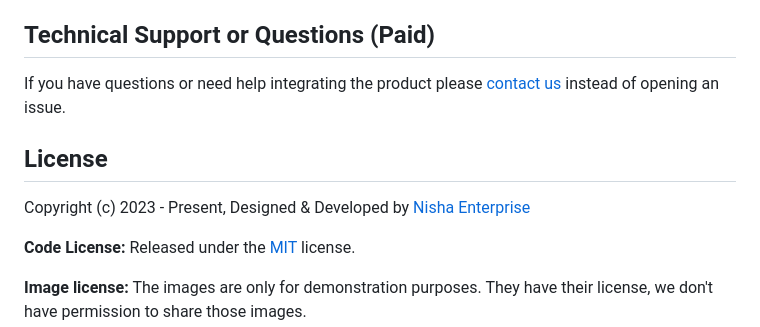
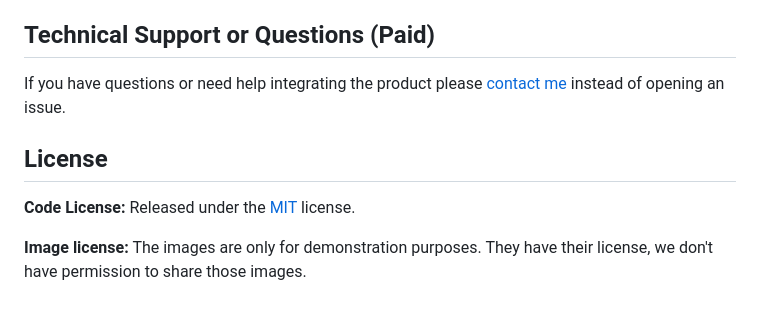
Before and after one commit to anshbadaya/nisha-enterprise, a Markdown page: README.md, the part around one of its changes. Drawn GitHub-style; blank space fills up the shorter version.

```diff
--- a/README.md
+++ b/README.md
@@ -94,12 +93,10 @@ If your problem or idea has not been addressed yet, feel free to [open a new iss
 <!-- support -->
 ## Technical Support or Questions (Paid)
 
-If you have questions or need help integrating the product please [contact us](mailto:me.anshbadaya@gmail.com) instead of opening an issue.
+If you have questions or need help integrating the product please [contact me](mailto:me.anshbadaya@gmail.com) instead of opening an issue.
 
 <!-- licence -->
 ## License
-
-Copyright (c) 2023 - Present, Designed & Developed by [Nisha Enterprise](https://nisha-enterprise.com)
 
 **Code License:** Released under the [MIT](https://github.com/anshbadaya/nisha-enterprise/blob/master/LICENSE) license.
 
```
Also changed, not shown: other parts of README.md (+0 -1 lines).
